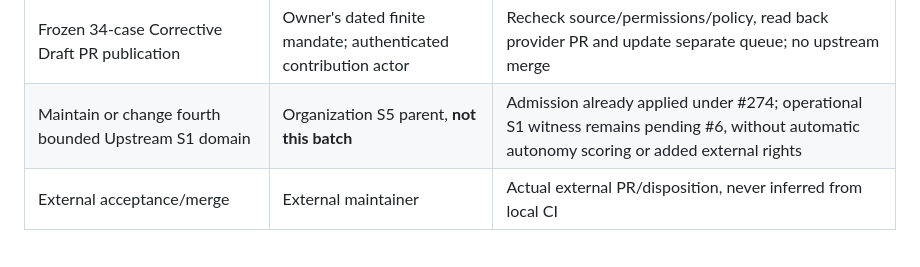
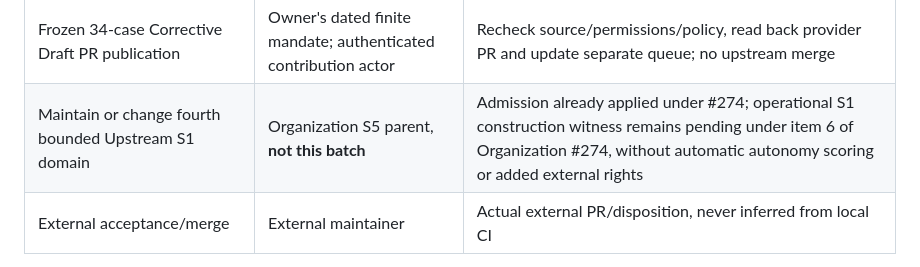
Before and after one commit to opensiro/upstream, a Markdown page: docs/ASSESSMENT_CANDIDATE_BATCHES.md, the part around the change. GitHub-like rendering.

Commit message:
docs: disambiguate S1 construction witness acceptance gate

```diff
--- a/docs/ASSESSMENT_CANDIDATE_BATCHES.md
+++ b/docs/ASSESSMENT_CANDIDATE_BATCHES.md
@@ -91,7 +91,7 @@ The completed [Kram source-only technical packet](../pilots/kram-s2/CONTRIBUTION
 | Already-delegated local code/fork stage, if any | Actual fork/Upstream owner under an **effective actor-bound mandate** | Stage-specific scope, provider readback and attributable intervention |
 | External fork write and PR publication outside the exact 34-case mandate | Applicable human/fork owner; publication otherwise **human-owned** | Exact separate authorization; pending cases are passed over |
 | Frozen 34-case Corrective Draft PR publication | Owner's dated finite mandate; authenticated contribution actor | Recheck source/permissions/policy, read back provider PR and update separate queue; no upstream merge |
-| Maintain or change fourth bounded Upstream S1 domain | Organization S5 parent, **not this batch** | Admission already applied under #274; operational S1 witness remains pending #6, without automatic autonomy scoring or added external rights |
+| Maintain or change fourth bounded Upstream S1 domain | Organization S5 parent, **not this batch** | Admission already applied under #274; operational S1 construction witness remains pending under item 6 of Organization #274, without automatic autonomy scoring or added external rights |
 | External acceptance/merge | External maintainer | Actual external PR/disposition, never inferred from local CI |
 
 The runner is a **source-first operating practice**, not a positive `S1=A` assessment, S2 scheduler proof or new grant. The selected Index/Skills Methodology still owns VSM classification. Any manual intervention must be attributed to its real decision owner.
```
